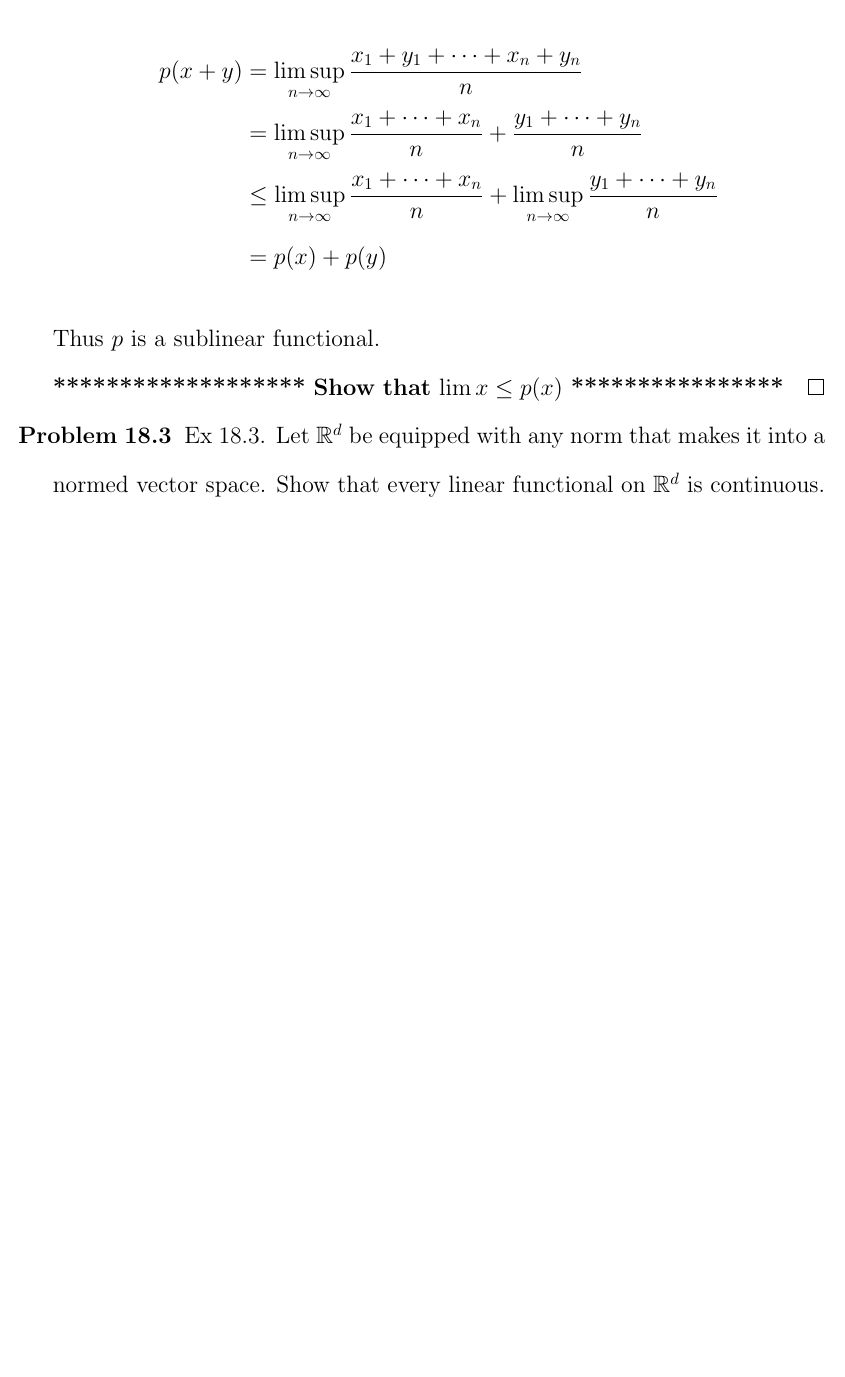
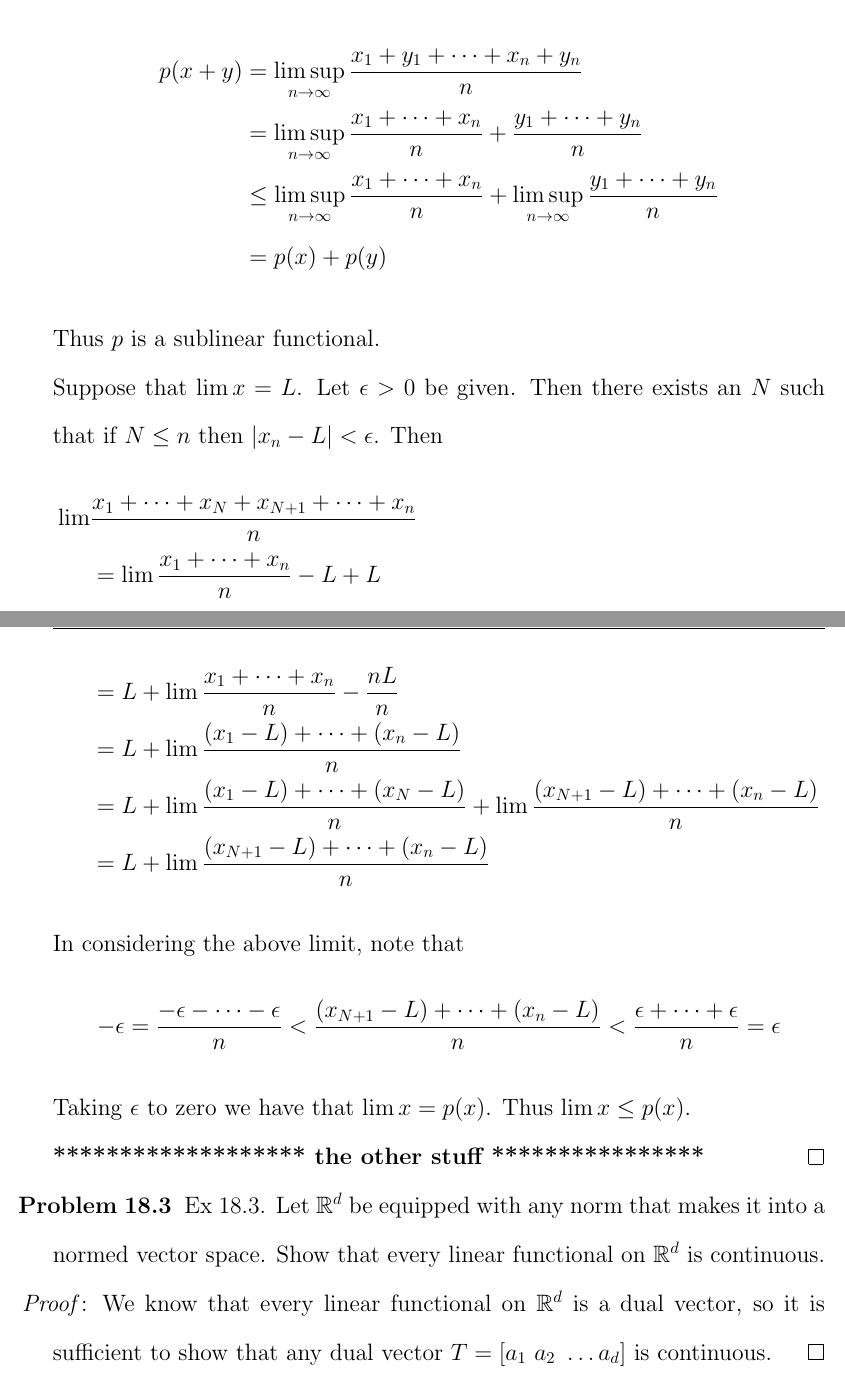
Before and after one commit to shawsa/2017_fall_m515, a LaTeX problem sheet (hw9.tex): part of page 3 of 3 before the commit and two parts of pages 3 and 4 of 4 after it, the two joined at a grey line, cut so that both start at the same text, the shorter picture padded with empty space. Compiled offline with pdfLaTeX.

Commit message:
hw9 working

```diff
--- a/hw9.tex
+++ b/hw9.tex
@@ -143,14 +143,32 @@ Verify that $p$ is a sublinear functional such that $\lim x\leq p(x)$. If we app
 			& \leq \limsup_{n\to\infty}\frac{x_1+\cdots+x_n}{n} + \limsup_{n\to\infty} \frac{y_1+\cdots+y_n}{n}\\
 			& = p(x) + p(y)
 		\end{align*}
-		Thus $p$ is a sublinear functional.
+		Thus $p$ is a sublinear functional. \\
+		Suppose that $\lim x = L$. Let $\epsilon > 0$ be given. Then there exists an $N$ such that if $N \leq n$ then $\vert x_n - L \vert < \epsilon$. Then
+		\begin{align*}
+			\lim & \frac{x_1 + \dots +x_N + x_{N+1} + \dots + x_n}{n}\\
+			& = \lim \frac{x_1 + \dots + x_n}{n} -L +L \\
+			& = L + \lim \frac{x_1 + \dots + x_n}{n} -\frac{nL}{n} \\
+			%& = L + \lim \frac{x_1 + \dots +x_N + x_{N+1} + \dots + x_n - nL}{n} \\
+			& = L + \lim \frac{(x_1-L) + \dots  + (x_n-L)}{n} \\
+			%& = L + \lim \frac{(x_1-L) + \dots + (x_N-L) + (x_{N+1}-L) + \dots + (x_n-L)}{n} \\
+			& = L + \lim \frac{(x_1-L) + \dots + (x_N-L)}{n} + \lim \frac{(x_{N+1}-L) + \dots + (x_n-L)}{n} \\
+			& = L + \lim \frac{(x_{N+1}-L) + \dots + (x_n-L)}{n}
+		\end{align*}
+		In considering the above limit, note that
+		$$
+		-\epsilon = \frac{ -\epsilon - \dots	- \epsilon}{n} < \frac{(x_{N+1}-L) + \dots + (x_n-L)}{n} < \frac{ \epsilon + \dots	+ \epsilon}{n} = \epsilon
+		$$
+		Taking $\epsilon$ to zero we have that $\lim x = p(x)$. Thus $\lim x \leq p(x)$.
 
-		\textbf{******************* Show that $\lim x \leq p(x)$ ****************}
+		\textbf{******************* the other stuff  ****************}
 	\end{proof}
 
 %%%%%%%%%%%%%%%%%%%%%%%%%%%%%%%%%%%%%%%%%%%%%%%%%%%%%%%%%%%%%%%%%%%%%%%%%%%%%%%%%%%%%%%%%%%%%%%%%%%%
 \problem{18.3}
 Ex 18.3. Let $\RR^d$ be equipped with any norm that makes it into a normed vector space. Show that every linear functional on $\RR^d$ is continuous.
 
-
+	\begin{proof}
+		We know that every linear functional on $\RR^d$ is a dual vector, so it is sufficient to show that any dual vector $T=[a_1\ a_2\ \dots a_d]$ is continuous.
+	\end{proof}
 \end{document}
```
